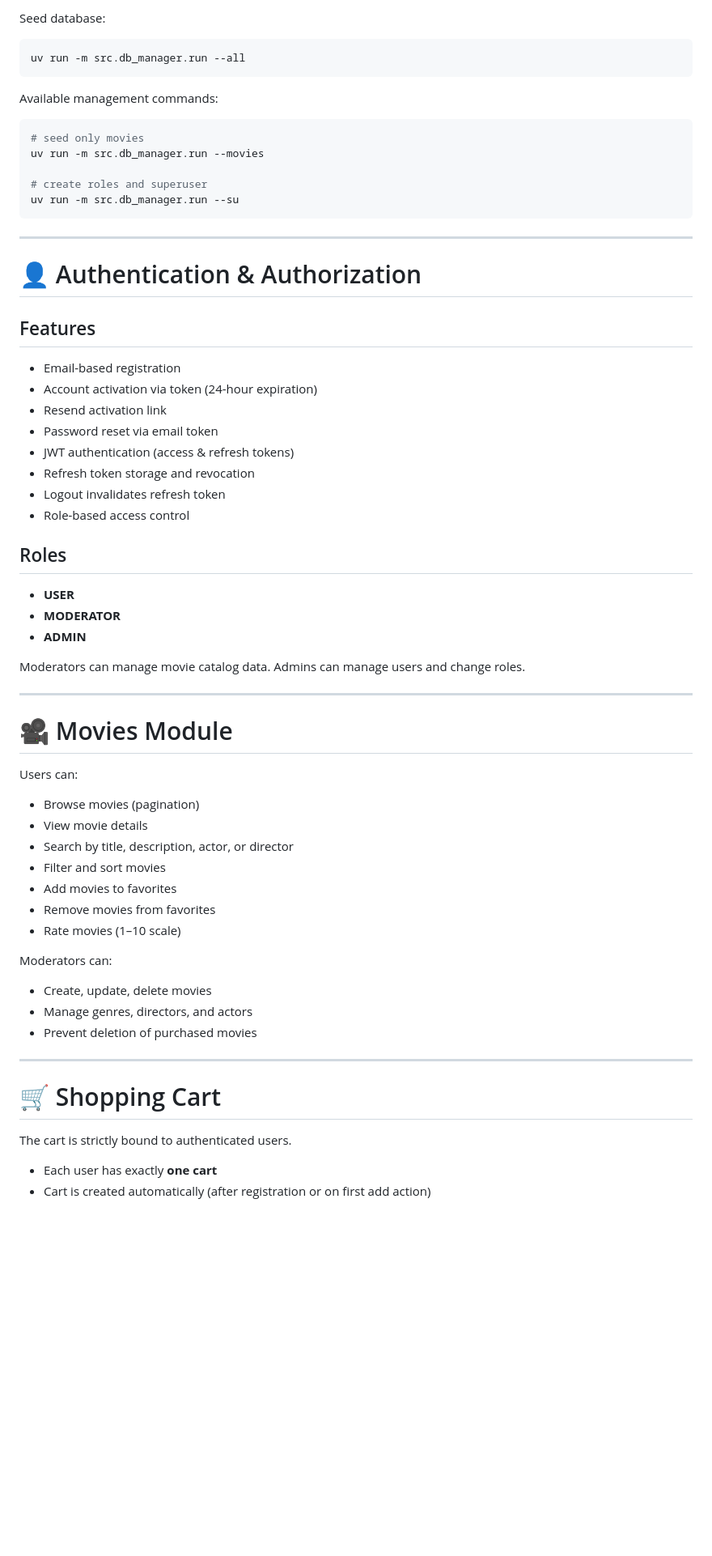
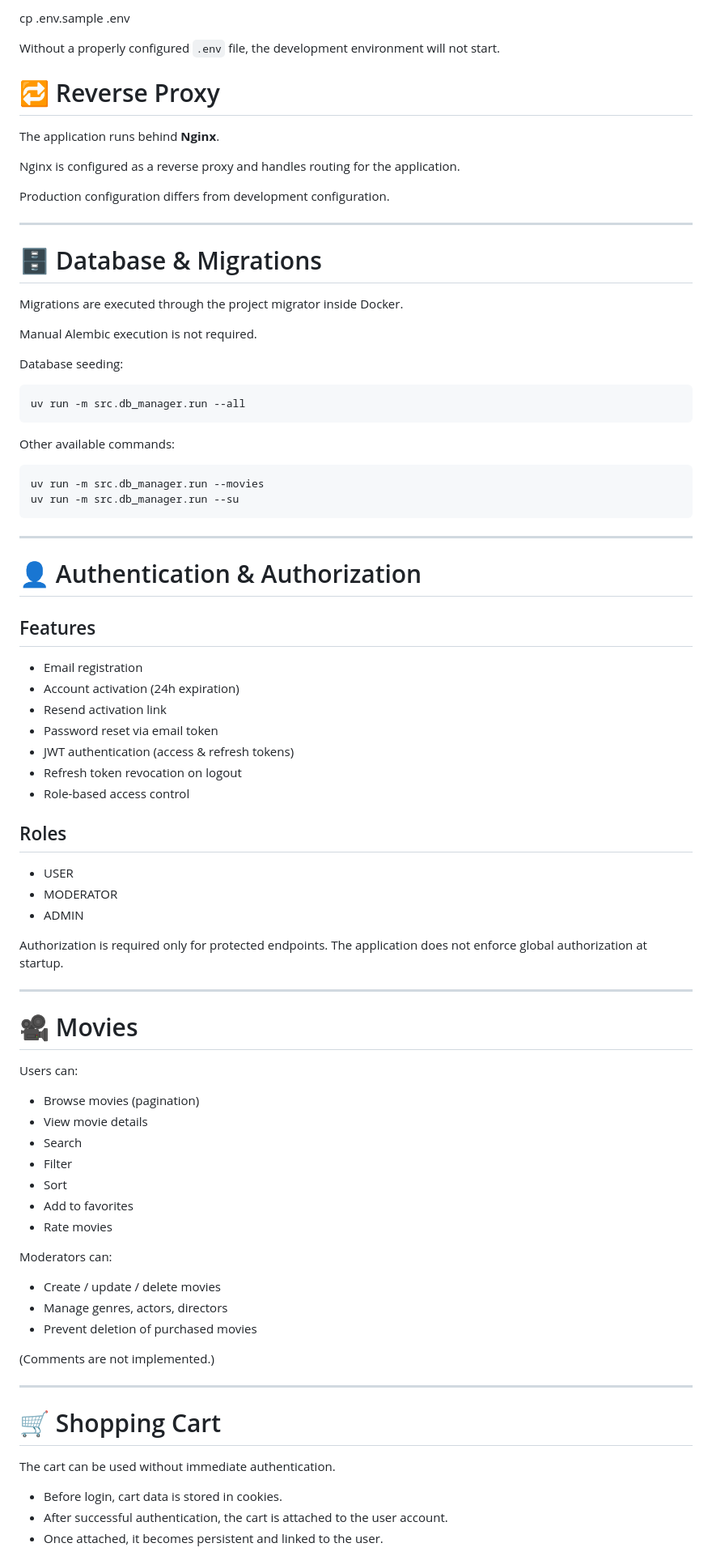
Before and after one commit to vadym-zahrebelnyi/online-cinema-api, a Markdown page: README.md, the part around one of its changes. Shown at 81% size. Rendered like a GitHub page; blank space fills up the shorter version.

````diff
--- a/README.md
+++ b/README.md
@@ -77,17 +89,35 @@ alembic upgrade head
 
-Seed database:
+cp .env.sample .env
+
+Without a properly configured `.env` file,
+the development environment will not start.
+
+# 🔁 Reverse Proxy
+
+The application runs behind **Nginx**.
+
+Nginx is configured as a reverse proxy and handles routing for the application.
+
+Production configuration differs from development configuration.
+
+---
+
+# 🗄 Database & Migrations
+
+Migrations are executed through the project migrator inside Docker.
+
+Manual Alembic execution is not required.
+
+Database seeding:
 
 ```bash
 uv run -m src.db_manager.run --all
 ```
 
-Available management commands:
+Other available commands:
 
 ```bash
-# seed only movies
 uv run -m src.db_manager.run --movies
-
-# create roles and superuser
 uv run -m src.db_manager.run --su
 ```
 
@@ -97,50 +127,52 @@ uv run -m src.db_manager.run --su
 
 ## Features
 
-* Email-based registration
-* Account activation via token (24-hour expiration)
+* Email registration
+* Account activation (24h expiration)
 * Resend activation link
 * Password reset via email token
 * JWT authentication (access & refresh tokens)
-* Refresh token storage and revocation
-* Logout invalidates refresh token
+* Refresh token revocation on logout
 * Role-based access control
 
 ## Roles
 
-* **USER**
-* **MODERATOR**
-* **ADMIN**
+* USER
+* MODERATOR
+* ADMIN
 
-Moderators can manage movie catalog data.
-Admins can manage users and change roles.
+Authorization is required only for protected endpoints.
+The application does not enforce global authorization at startup.
 
 ---
 
-# 🎥 Movies Module
+# 🎥 Movies
 
 Users can:
 
 * Browse movies (pagination)
 * View movie details
-* Search by title, description, actor, or director
-* Filter and sort movies
-* Add movies to favorites
-* Remove movies from favorites
-* Rate movies (1–10 scale)
+* Search
+* Filter
+* Sort
+* Add to favorites
+* Rate movies
 
 Moderators can:
 
-* Create, update, delete movies
-* Manage genres, directors, and actors
+* Create / update / delete movies
+* Manage genres, actors, directors
 * Prevent deletion of purchased movies
+
+(Comments are not implemented.)
 
 ---
 
 # 🛒 Shopping Cart
 
-The cart is strictly bound to authenticated users.
+The cart can be used without immediate authentication.
 
-* Each user has exactly **one cart**
-* Cart is created automatically (after registration or on first add action)
+- Before login, cart data is stored in cookies.
+- After successful authentication, the cart is attached to the user account.
+- Once attached, it becomes persistent and linked to the user.
 
````
Also changed, not shown: other parts of README.md (+65 -79 lines).
